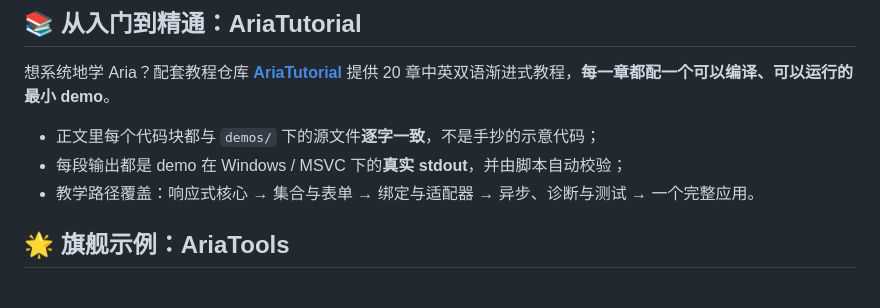
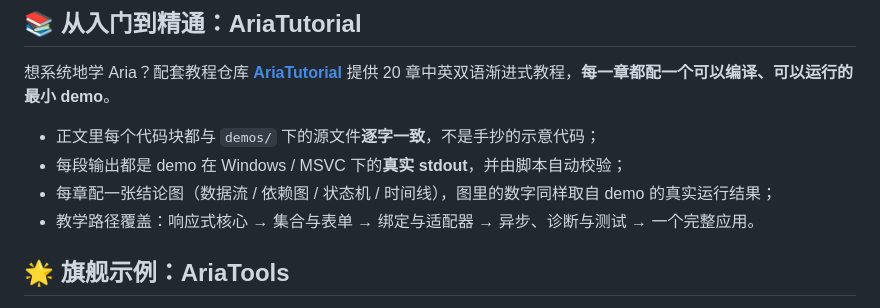
Before and after one commit to dqsjqian/Aria, a Markdown page: README.md, the part around the change. Rendered like a GitHub page.

```diff
--- a/README.md
+++ b/README.md
@@ -23,6 +23,7 @@
 
 - 正文里每个代码块都与 `demos/` 下的源文件**逐字一致**，不是手抄的示意代码；
 - 每段输出都是 demo 在 Windows / MSVC 下的**真实 stdout**，并由脚本自动校验；
+- 每章配一张结论图（数据流 / 依赖图 / 状态机 / 时间线），图里的数字同样取自 demo 的真实运行结果；
 - 教学路径覆盖：响应式核心 → 集合与表单 → 绑定与适配器 → 异步、诊断与测试 → 一个完整应用。
 
 ## 🌟 旗舰示例：AriaTools
```
Also changed, not shown: README.en.md (+1 -0 lines).
